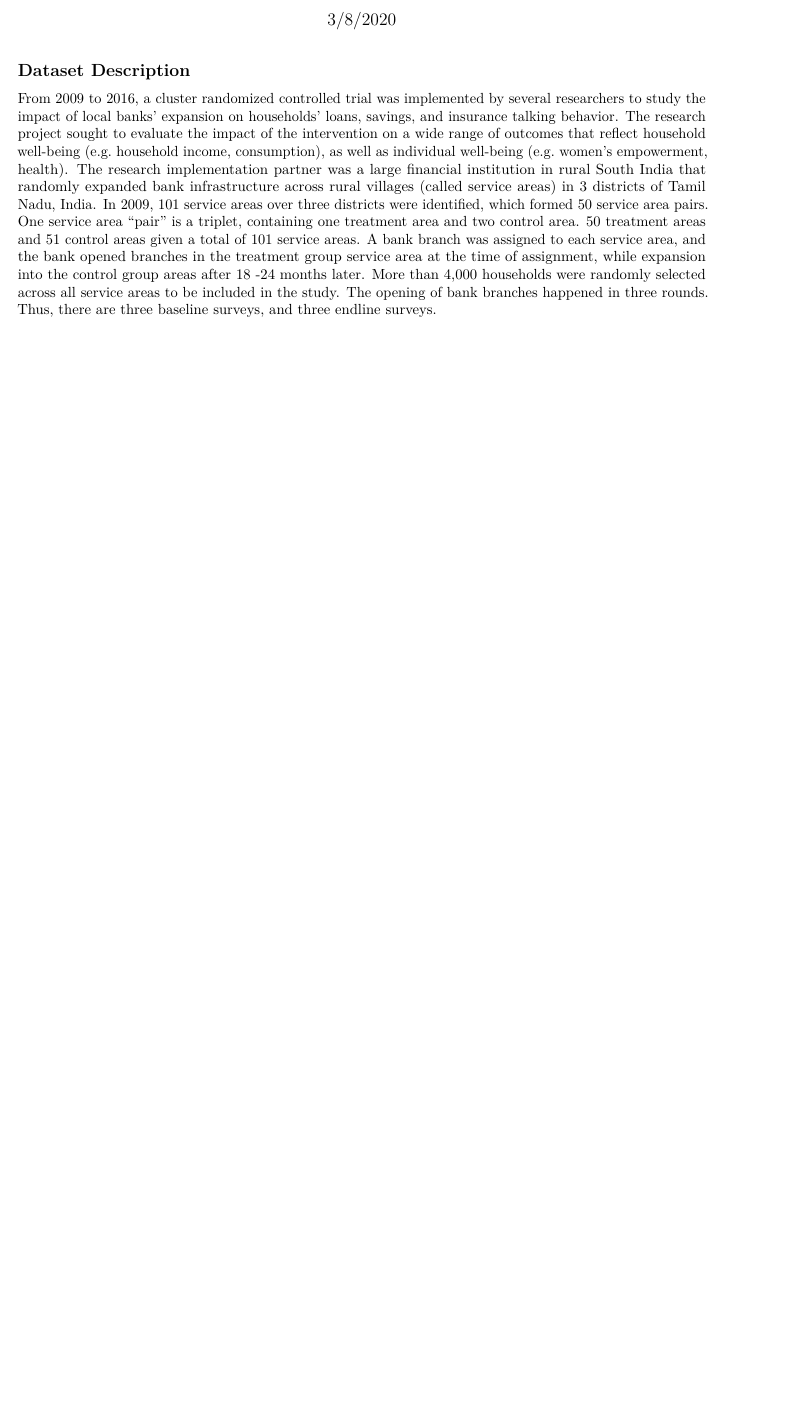
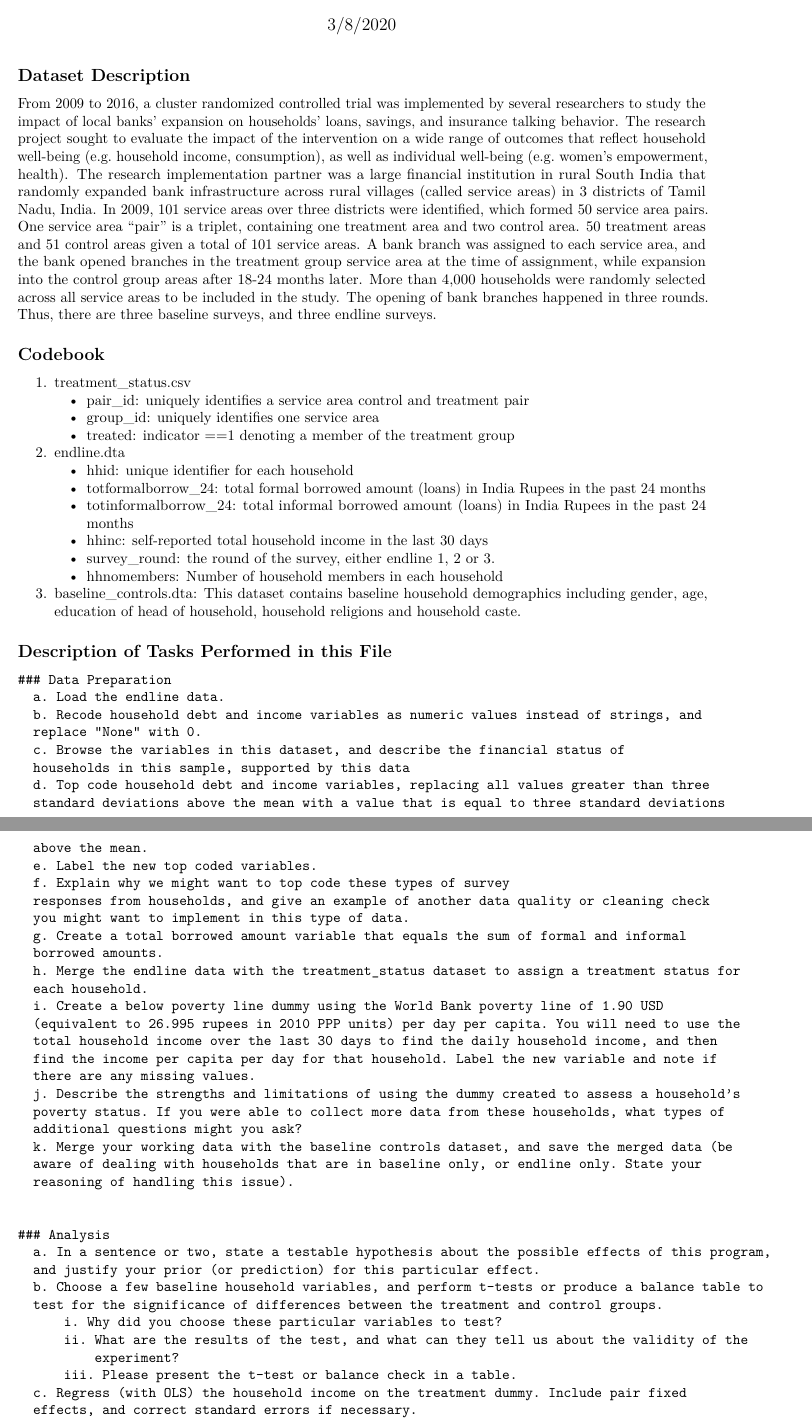
Before and after one commit to PrekshaJain/r_sample, an R Markdown document (04 Code/Analysis_RCT_Microfinance.Rmd): part of page 1 of 12 before the commit and two parts of pages 1 and 2 of 10 after it, the two joined at a grey line, cut so that both start at the same text, the shorter picture padded with empty space. Rendered offline with R 4.5, knitr and Pandoc, then LaTeX, with nearby package versions; common packages that the code uses without loading them are loaded.

Commit message:
Update Analysis_RCT_Microfinance.Rmd

```diff
--- a/04 Code/Analysis_RCT_Microfinance.Rmd
+++ b/04 Code/Analysis_RCT_Microfinance.Rmd
@@ -21,5 +22,69 @@ that randomly expanded bank infrastructure across rural villages (called service
 service areas over three districts were identified, which formed 50 service area pairs. One service area “pair” is a triplet, containing
 one treatment area and two control area. 50 treatment areas and 51 control areas given a total of 101 service areas. A bank branch was
 assigned to each service area, and the bank opened branches in the treatment group service area at the time of assignment, while expansion
-into the control group areas after 18 -24 months later. More than 4,000 households were randomly selected across all service areas to be
+into the control group areas after 18-24 months later. More than 4,000 households were randomly selected across all service areas to be
 included in the study. The opening of bank branches happened in three rounds. Thus, there are three baseline surveys, and three endline surveys.
+
+## Codebook
+
+1. treatment_status.csv
+    * pair_id: uniquely identifies a service area control and treatment pair
+    * group_id: uniquely identifies one service area
+    * treated: indicator ==1 denoting a member of the treatment group
+
+2. endline.dta
+    * hhid: unique identifier for each household
+    * totformalborrow_24: total formal borrowed amount (loans) in India Rupees in the past 24 months
+    * totinformalborrow_24: total informal borrowed amount (loans) in India Rupees in the past 24 months
+    * hhinc: self-reported total household income in the last 30 days
+    * survey_round: the round of the survey, either endline 1, 2 or 3.
+    * hhnomembers: Number of household members in each household
+
+3. baseline_controls.dta: This dataset contains baseline household demographics including gender, age, education of head of household,
+household religions and household caste.
+
+
+
+## Description of Tasks Performed in this File
+
+    ### Data Preparation
+      a. Load the endline data.
+      b. Recode household debt and income variables as numeric values instead of strings, and
+      replace “None” with 0.
+      c. Browse the variables in this dataset, and describe the financial status of
+      households in this sample, supported by this data
+      d. Top code household debt and income variables, replacing all values greater than three
+      standard deviations above the mean with a value that is equal to three standard deviations
+      above the mean.
+      e. Label the new top coded variables.
+      f. Explain why we might want to top code these types of survey
+      responses from households, and give an example of another data quality or cleaning check
+      you might want to implement in this type of data.
+      g. Create a total borrowed amount variable that equals the sum of formal and informal
+      borrowed amounts.
+      h. Merge the endline data with the treatment_status dataset to assign a treatment status for
+      each household.
+      i. Create a below poverty line dummy using the World Bank poverty line of 1.90 USD
+      (equivalent to 26.995 rupees in 2010 PPP units) per day per capita. You will need to use the
+      total household income over the last 30 days to find the daily household income, and then
+      find the income per capita per day for that household. Label the new variable and note if
+      there are any missing values.
+      j. Describe the strengths and limitations of using the dummy created to assess a household’s
+      poverty status. If you were able to collect more data from these households, what types of
+      additional questions might you ask?
+      k. Merge your working data with the baseline controls dataset, and save the merged data (be
+      aware of dealing with households that are in baseline only, or endline only. State your
+      reasoning of handling this issue).
+
+
+    ### Analysis
+      a. In a sentence or two, state a testable hypothesis about the possible effects of this program,
+      and justify your prior (or prediction) for this particular effect.
+      b. Choose a few baseline household variables, and perform t-tests or produce a balance table to
+      test for the significance of differences between the treatment and control groups.
+          i. Why did you choose these particular variables to test?
+          ii. What are the results of the test, and what can they tell us about the validity of the
+              experiment?
+          iii. Please present the t-test or balance check in a table.
+      c. Regress (with OLS) the household income on the treatment dummy. Include pair fixed
+      effects, and correct standard errors if necessary.
```
Also changed, not shown: 04 Code/Analysis_RCT_Microfinance.Rmd (16 more changed lines).
